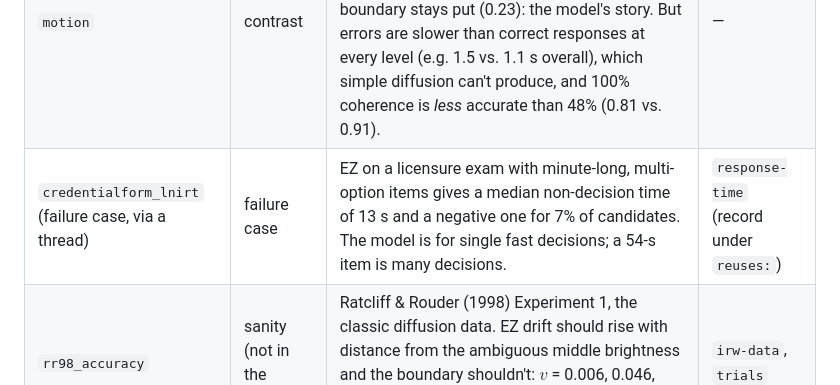
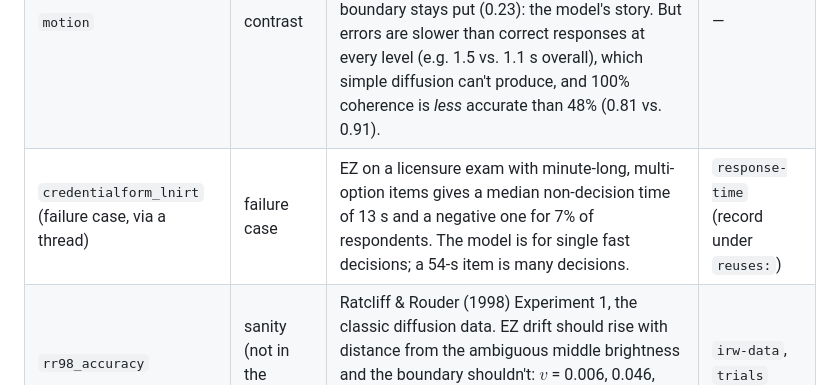
Before and after one commit to ben-domingue/irw-course, a Markdown page: outlines/rt-process-models.md, the part around the change. Rendered like a GitHub page.

```diff
--- a/outlines/rt-process-models.md
+++ b/outlines/rt-process-models.md
@@ -34,7 +34,7 @@ Articles checked on Crossref (09-24). Software: `rtdists` (Singmann et al., CRAN
 |---|---|---|---|
 | `mturkddm_lexical` | main example | Lexical decision collected to test diffusion modelling online (Ratcliff & Hendrickson, 2021): 142 people × 480 trials, accuracy 0.89, median 0.64 s; errors about as fast as correct responses (0.63 vs. 0.64 s), so EZ's assumptions roughly hold. EZ per person: median $v$ = 0.19, $a$ = 0.12, $T_{er}$ = 0.42 s. Drift tracks the random-effects ability estimate (r = 0.78), boundary tracks slowness (r = −0.74 with speed), and ability and speed barely correlate (r = −0.22). The diffusion model splits what a Rasch model lumps together. | — |
 | `motion` | contrast | Random-dot motion (O'Brien & Yeatman, 2021): 106 participants × 300 trials at five coherence levels. Pooled EZ drift rises with coherence (0.030 at 6% → 0.098 at 48%) while the boundary stays put (0.23): the model's story. But errors are slower than correct responses at every level (e.g. 1.5 vs. 1.1 s overall), which simple diffusion can't produce, and 100% coherence is *less* accurate than 48% (0.81 vs. 0.91). | — |
-| `credentialform_lnirt` (failure case, via a thread) | failure case | EZ on a licensure exam with minute-long, multi-option items gives a median non-decision time of 13 s and a negative one for 7% of candidates. The model is for single fast decisions; a 54-s item is many decisions. | `response-time` (record under `reuses:`) |
+| `credentialform_lnirt` (failure case, via a thread) | failure case | EZ on a licensure exam with minute-long, multi-option items gives a median non-decision time of 13 s and a negative one for 7% of respondents. The model is for single fast decisions; a 54-s item is many decisions. | `response-time` (record under `reuses:`) |
 | `rr98_accuracy` | sanity (not in the lesson) | Ratcliff & Rouder (1998) Experiment 1, the classic diffusion data. EZ drift should rise with distance from the ambiguous middle brightness and the boundary shouldn't: $v$ = 0.006, 0.046, 0.125, 0.190, 0.207 across five distance bins, $a$ between 0.12 and 0.16. | `irw-data`, `trials` |
 
 Sources for the tables: Ratcliff & Hendrickson (2021), doi:10.3758/s13428-021-01573-x; O'Brien & Yeatman (2021), doi:10.1111/desc.13039 (this study is also the motion-perception example on c9 slide 21). Table citations come from IRW biblio.
```
Also changed, not shown: outlines/response-time.md (+6 -6 lines).
